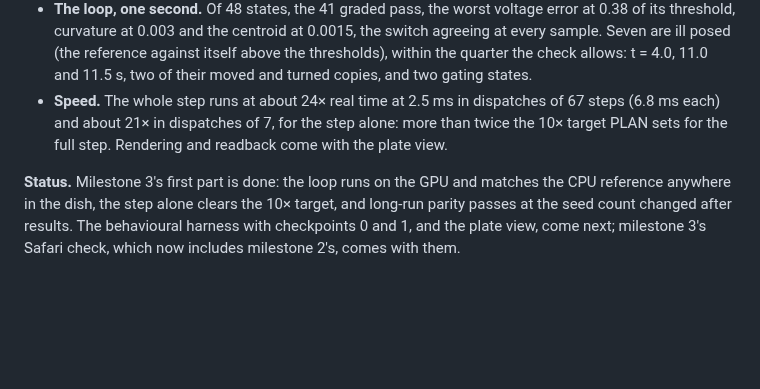
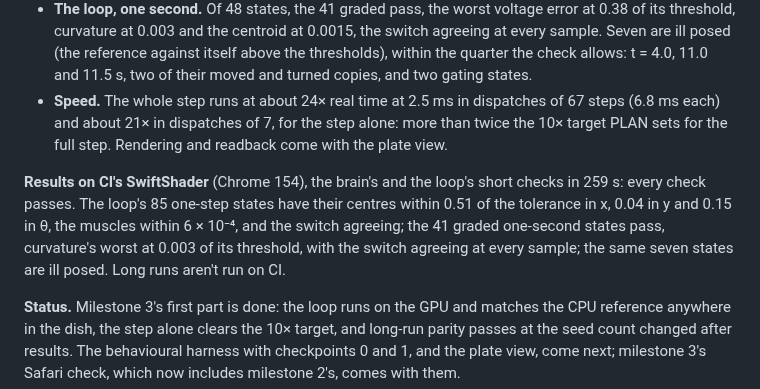
Before and after one commit to chrisjz/wormlight, a Markdown page: DECISIONS.md, the part around the change. Drawn GitHub-style; blank space fills up the shorter version.

Commit message:
Record SwiftShader's run of the fuller loop parity
CI passed every check on the fixed kernel: the 85 one-step states,
moved, turned and switching included, the 41 graded one-second states
with the switch agreeing throughout, and the same seven ill-posed states
as on Metal.

Co-Authored-By: Claude Opus 5.5 (1M context) <noreply@anthropic.com>

```diff
--- a/DECISIONS.md
+++ b/DECISIONS.md
@@ -696,4 +696,6 @@ Also: a "Find a neuron" box (the `/` key reaches it from anywhere but a text fie
 - **The loop, one second.** Of 48 states, the 41 graded pass, the worst voltage error at 0.38 of its threshold, curvature at 0.003 and the centroid at 0.0015, the switch agreeing at every sample. Seven are ill posed (the reference against itself above the thresholds), within the quarter the check allows: t = 4.0, 11.0 and 11.5 s, two of their moved and turned copies, and two gating states.
 - **Speed.** The whole step runs at about 24× real time at 2.5 ms in dispatches of 67 steps (6.8 ms each) and about 21× in dispatches of 7, for the step alone: more than twice the 10× target PLAN sets for the full step. Rendering and readback come with the plate view.
 
+**Results on CI's SwiftShader** (Chrome 154), the brain's and the loop's short checks in 259 s: every check passes. The loop's 85 one-step states have their centres within 0.51 of the tolerance in x, 0.04 in y and 0.15 in θ, the muscles within 6 × 10⁻⁴, and the switch agreeing; the 41 graded one-second states pass, curvature's worst at 0.003 of its threshold, with the switch agreeing at every sample; the same seven states are ill posed. Long runs aren't run on CI.
+
 **Status.** Milestone 3's first part is done: the loop runs on the GPU and matches the CPU reference anywhere in the dish, the step alone clears the 10× target, and long-run parity passes at the seed count changed after results. The behavioural harness with checkpoints 0 and 1, and the plate view, come next; milestone 3's Safari check, which now includes milestone 2's, comes with them.
```
